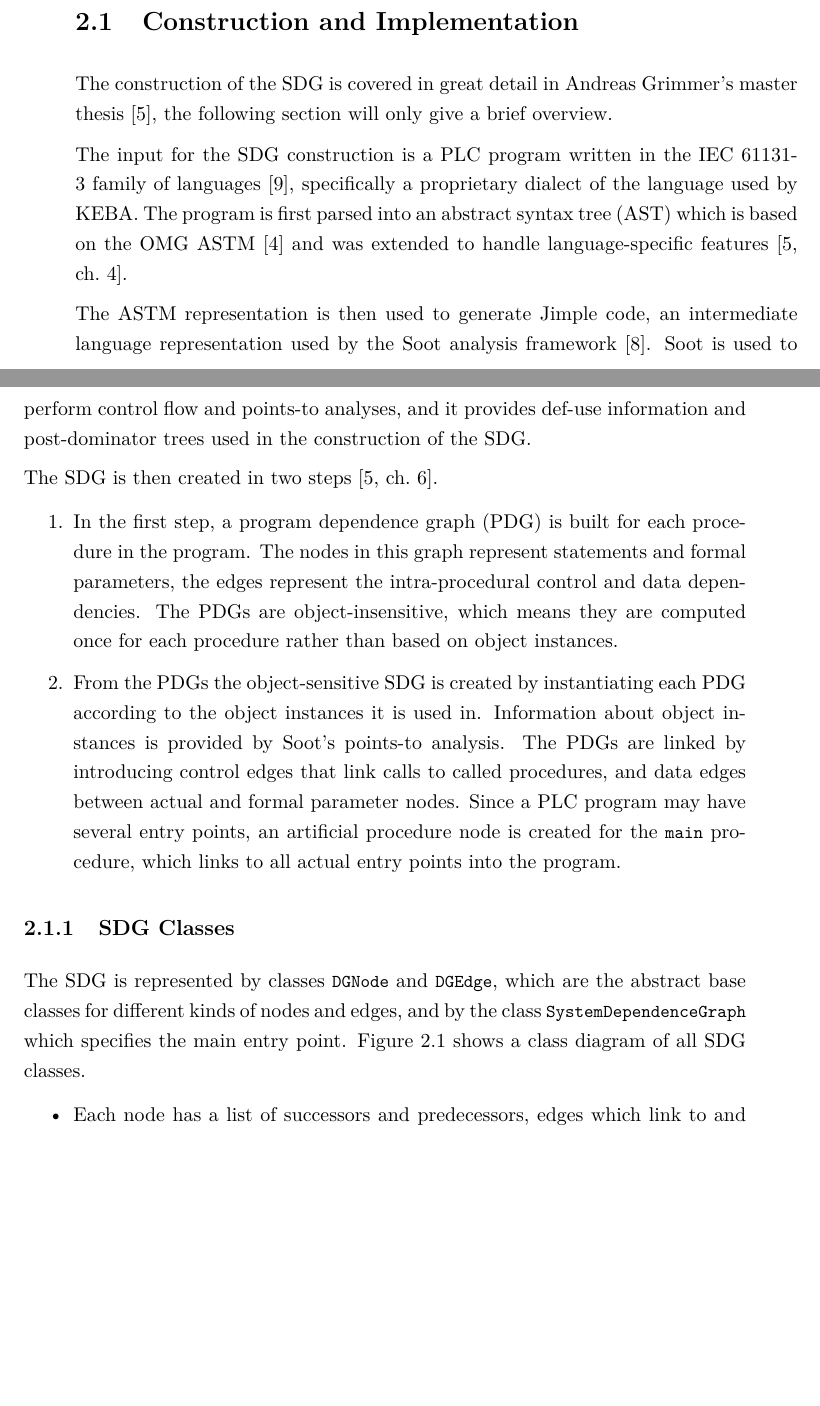
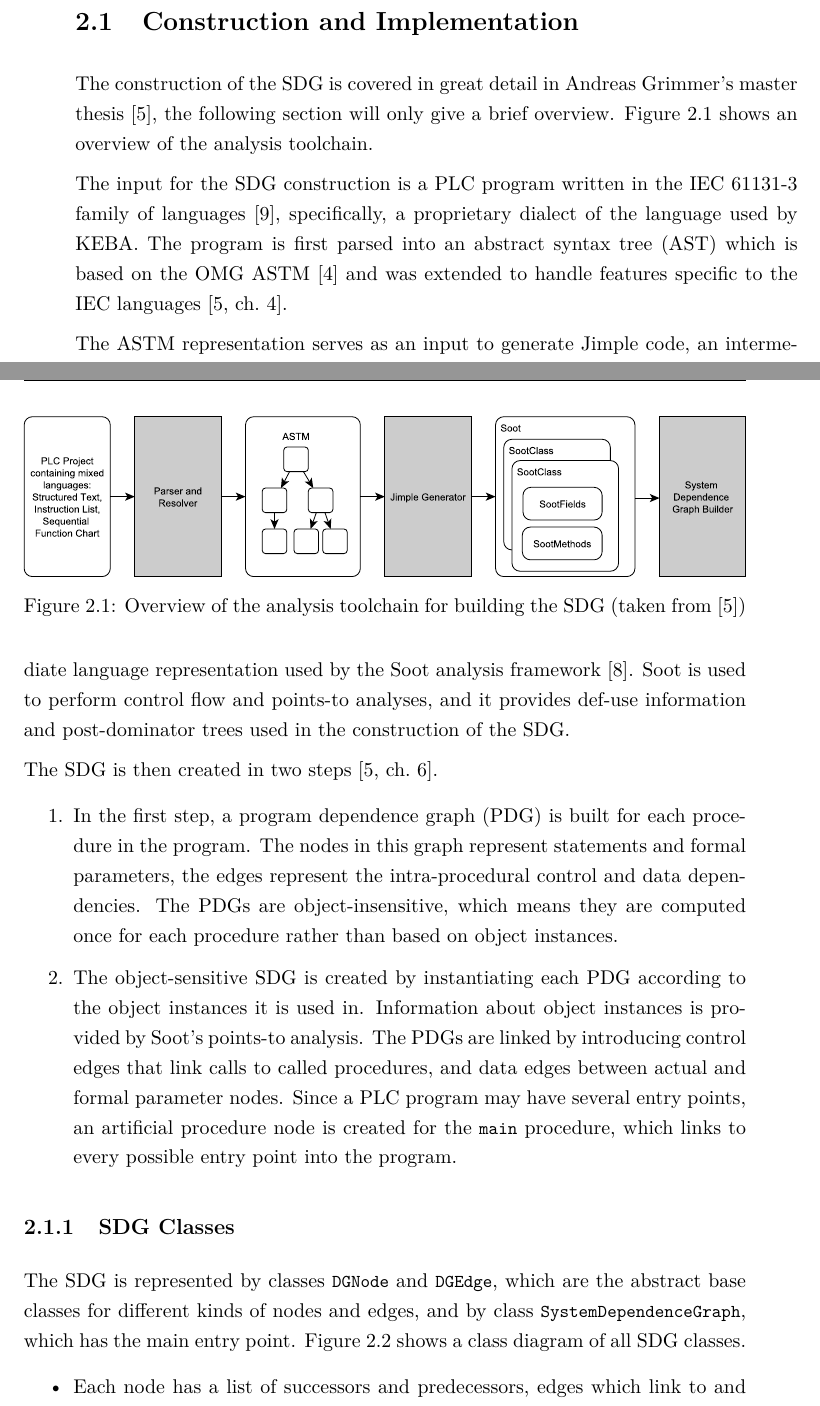
Before and after one commit to PeterFeicht/thesis-cs, a LaTeX thesis (thesis.tex, which reads sdg.tex, structure/header.tex): two parts of pages 11 and 12 of 29 before the commit and two parts of pages 11 and 12 of 31 after it, joined at a grey line, cut so that both start at the same text, the shorter picture padded with empty space. Compiled offline with pdfLaTeX.

Commit message:
Improve the SDG chapter and add structure overview section.

```diff
--- a/sdg.tex
+++ b/sdg.tex
@@ -19,16 +19,23 @@ explanation of its structural properties.
 \section{Construction and Implementation}
 
 The construction of the SDG is covered in great detail in Andreas Grimmer's master thesis~\cite{GrimmerDA}, the
-following section will only give a brief overview.
+following section will only give a brief overview. \autoref{fig:toolchain} shows an overview of the analysis toolchain.
+
+\begin{figure}[ht]
+  \centering
+    \includegraphics[width=\textwidth]{bilder/toolchain}
+  \caption{Overview of the analysis toolchain for building the SDG (taken from \cite{GrimmerDA})}
+  \label{fig:toolchain}
+\end{figure}
 
 The input for the SDG construction is a PLC program written in the IEC 61131-3 family of
-languages~\cite{IEC61131:2003}, specifically a proprietary dialect of the language used by KEBA. The program is first
+languages~\cite{IEC61131:2003}, specifically, a proprietary dialect of the language used by KEBA. The program is first
 parsed into an abstract syntax tree (AST) which is based on the OMG ASTM~\cite{ASTM} and was extended to handle
-language-specific features~\cite[ch.~4]{GrimmerDA}.
+features specific to the IEC languages~\cite[ch.~4]{GrimmerDA}.
 
-The ASTM representation is then used to generate Jimple code, an intermediate language representation used by the Soot
-analysis framework~\cite{Soot}. Soot is used to perform control flow and points-to analyses, and it provides def-use
-information and post-dominator trees used in the construction of the SDG.
+The ASTM representation serves as an input to generate Jimple code, an intermediate language representation used by the
+Soot analysis framework~\cite{Soot}. Soot is used to perform control flow and points-to analyses, and it provides
+def-use information and post-dominator trees used in the construction of the SDG.
 
 The SDG is then created in two steps~\cite[ch.~6]{GrimmerDA}.
 
@@ -38,18 +45,18 @@ The SDG is then created in two steps~\cite[ch.~6]{GrimmerDA}.
   dependencies. The PDGs are object-insensitive, which means they are computed once for each procedure rather than
   based on object instances.
 
-  \item From the PDGs the object-sensitive SDG is created by instantiating each PDG according to the object instances
+  \item The object-sensitive SDG is created by instantiating each PDG according to the object instances
   it is used in. Information about object instances is provided by Soot's points-to analysis. The PDGs are linked by
   introducing control edges that link calls to called procedures, and data edges between actual and formal parameter
   nodes. Since a PLC program may have several entry points, an artificial procedure node is created for the
-  \lstinline|main| procedure, which links to all actual entry points into the program.
+  \lstinline|main| procedure, which links to every possible entry point into the program.
 \end{enumerate}
 
-\subsection{SDG Classes}
+\subsection{SDG Classes} \label{sec:classes}
 
 The SDG is represented by classes \lstinline|DGNode| and \lstinline|DGEdge|, which are the abstract base classes for
-different kinds of nodes and edges, and by the class \lstinline|SystemDependenceGraph| which specifies the main entry
-point. \autoref{fig:sdg-class} shows a class diagram of all SDG classes.
+different kinds of nodes and edges, and by class \lstinline|SystemDependenceGraph|, which has the main entry point.
+\autoref{fig:sdg-class} shows a class diagram of all SDG classes.
 
 \begin{itemize}
   \item Each node has a list of successors and predecessors, edges which link to and from other nodes, respectively.
--- a/structure/header.tex
+++ b/structure/header.tex
@@ -20,6 +20,8 @@
   hmargin=3cm
 ]{geometry}
 \usepackage[usenames,dvipsnames,table]{xcolor}
+
+\usepackage{amsmath, amssymb, amsfonts}
 
 %\usepackage[squaren,thinqspace,thinspace]{SIunits}
 \usepackage[tableposition=top]{caption}
```
Also changed, not shown: bilder/classes-sdg.pdf (added), bilder/sdg-class.pdf (deleted), bilder/toolchain.pdf (added), sdg.tex (36 more changed lines), 3 other files.
